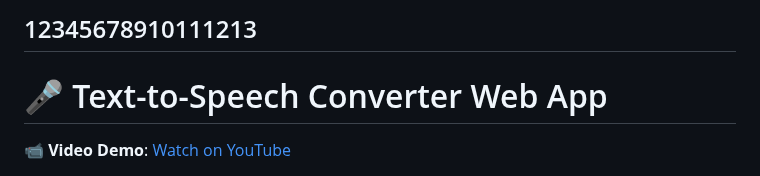
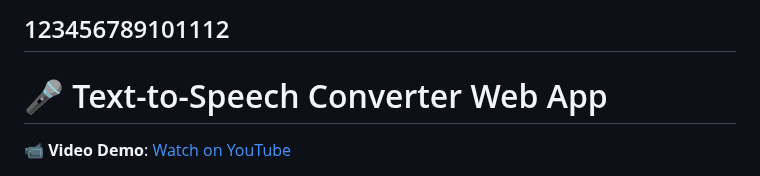
Before and after one commit to Misikerr/Text-To-Speech-Converter, a Markdown page: README.md, the part around the change. GitHub-like rendering.

```diff
--- a/README.md
+++ b/README.md
@@ -1,4 +1,4 @@
-12345678910111213
+123456789101112
 ---
 
 # 🎤 Text-to-Speech Converter Web App
```
